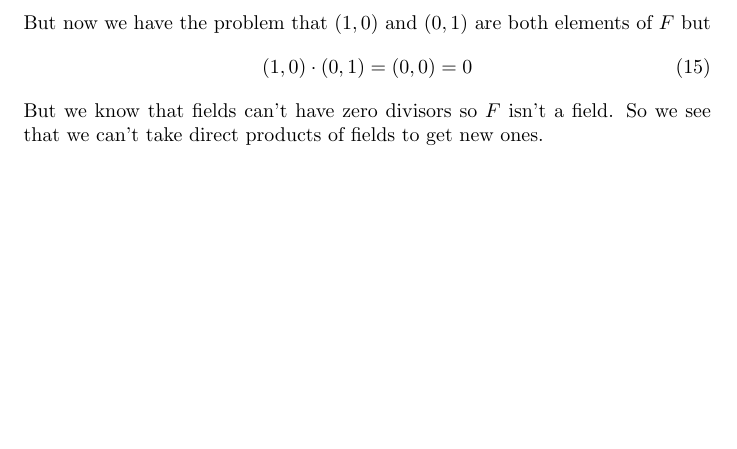
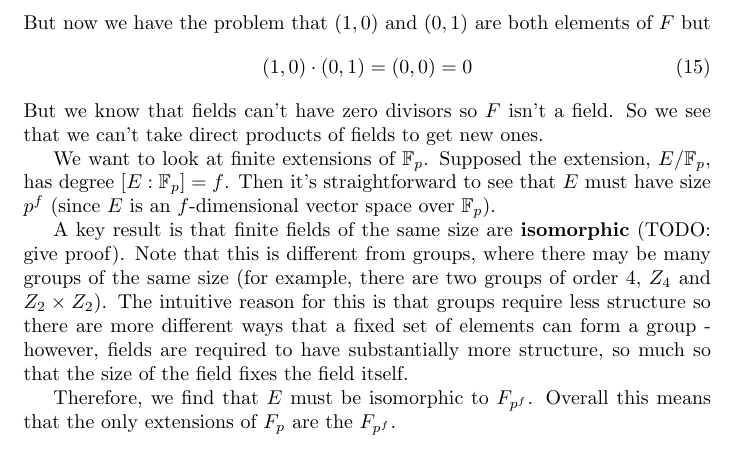
Before and after one commit to kaschaeffer/math, a LaTeX document (galois_theory.tex): part of page 4 of 4, cut so that both start at the same text, the shorter picture padded with empty space. Compiled offline with pdfLaTeX.

Commit message:
Add basic discussion of extensions of Fp

```diff
--- a/galois_theory.tex
+++ b/galois_theory.tex
@@ -165,5 +165,12 @@ But now we have the problem that \((1, 0)\) and \((0, 1)\) are both elements of
 \end{equation}
 But we know that fields can't have zero divisors so $ F $ isn't a field. So we see that we can't take direct products of fields to get new ones.
 
+We want to look at finite extensions of $ \mathbb{F}_{p} $. Supposed the extension, $ E / \mathbb{F}_{p} $, has degree $ [E : \mathbb{F}_{p}] = f $. Then it's straightforward to see that $ E $ must have size $ p^{f} $ (since $ E $ is an $f$-dimensional vector space over $\mathbb{F}_{p}$).
+
+A key result is that finite fields of the same size are \textbf{isomorphic} (TODO: give proof). Note that this is different from groups, where there may be many groups of the same size (for example, there are two groups of order 4, $ Z_{4} $ and $ Z_{2} \times Z_{2} $). The intuitive reason for this is that groups require less structure so there are more different ways that a fixed set of elements can form a group - however, fields are required to have substantially more structure, so much so that the size of the field fixes the field itself.
+
+
+Therefore, we find that $ E $ must be isomorphic to $ F_{p^{f}} $. Overall this means that the only extensions of $ F_{p} $ are the $ F_{p^{f}} $.
+
 
 \end{document}
```
